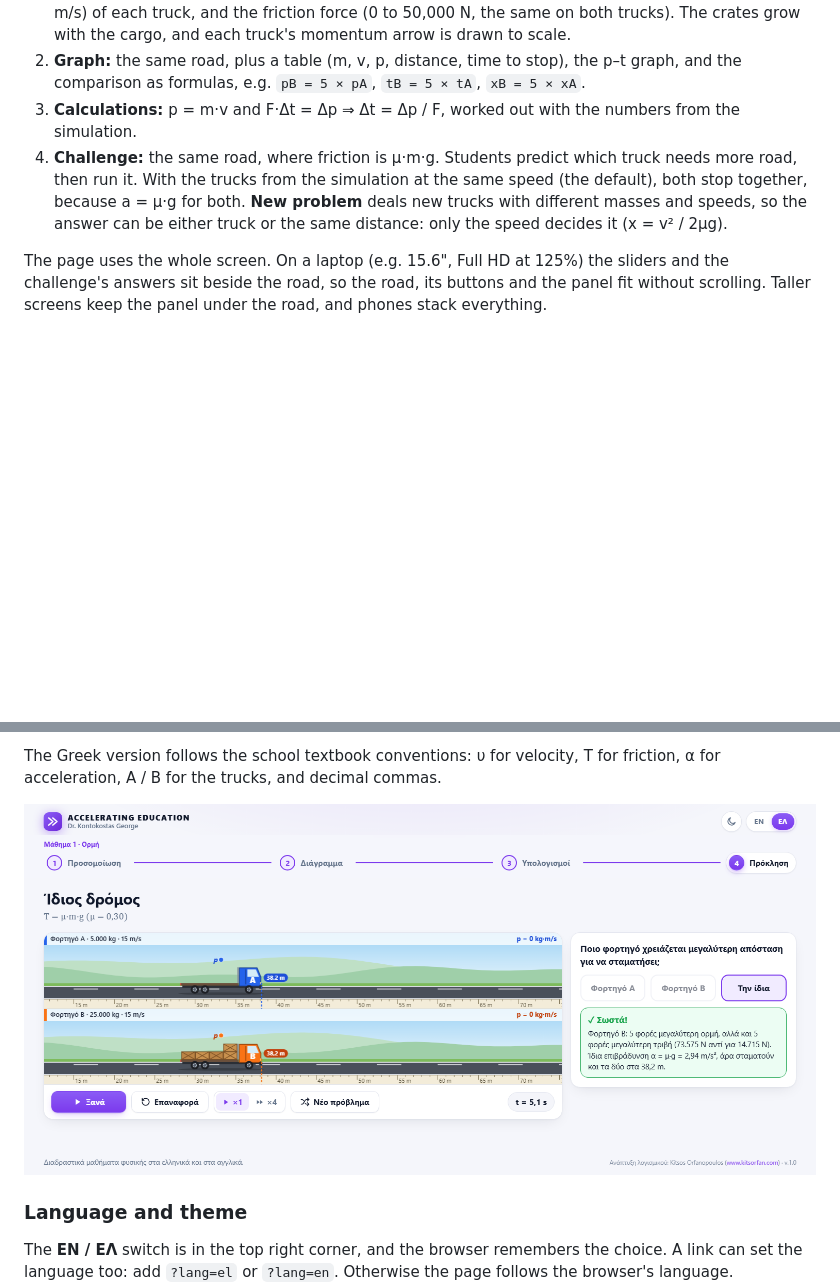
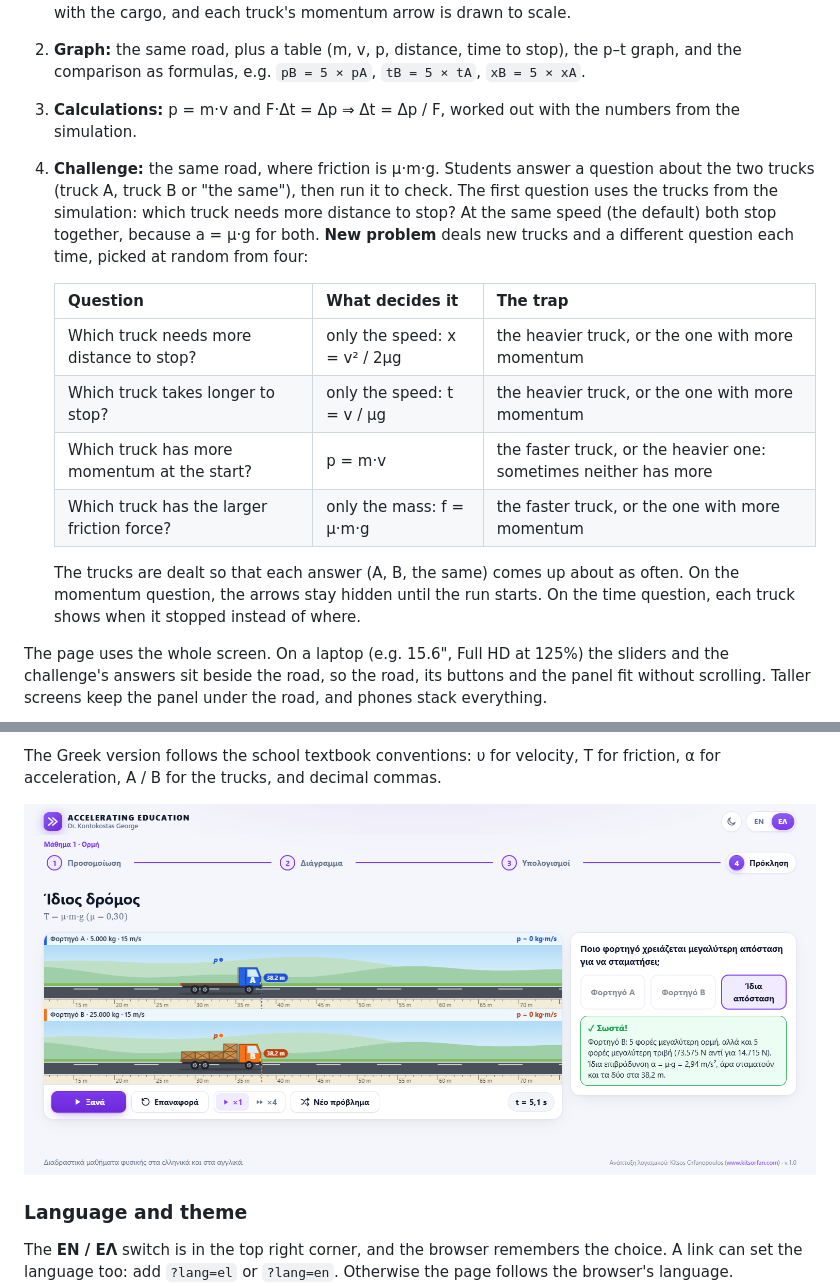
Before and after one commit to kitsorfan/AcceleratingEducation, a Markdown page: README.md, 2 parts joined by grey strips. GitHub-like rendering; pictures changed too: docs/screenshots/challenge-el.png; blank space fills up the shorter version.

```diff
--- a/README.md
+++ b/README.md
@@ -17,7 +17,16 @@ A stepper at the top (**Simulation · Graph · Calculations · Challenge**) move
 1. **Simulation:** the two trucks and five sliders: the mass (5,000 to 40,000 kg) and initial speed (0 to 30 m/s) of each truck, and the friction force (0 to 50,000 N, the same on both trucks). The crates grow with the cargo, and each truck's momentum arrow is drawn to scale.
 2. **Graph:** the same road, plus a table (m, v, p, distance, time to stop), the p–t graph, and the comparison as formulas, e.g. `pB = 5 × pA`, `tB = 5 × tA`, `xB = 5 × xA`.
 3. **Calculations:** p = m·v and F·Δt = Δp ⇒ Δt = Δp / F, worked out with the numbers from the simulation.
-4. **Challenge:** the same road, where friction is μ·m·g. Students predict which truck needs more road, then run it. With the trucks from the simulation at the same speed (the default), both stop together, because a = μ·g for both. **New problem** deals new trucks with different masses and speeds, so the answer can be either truck or the same distance: only the speed decides it (x = v² / 2μg).
+4. **Challenge:** the same road, where friction is μ·m·g. Students answer a question about the two trucks (truck A, truck B or "the same"), then run it to check. The first question uses the trucks from the simulation: which truck needs more distance to stop? At the same speed (the default) both stop together, because a = μ·g for both. **New problem** deals new trucks and a different question each time, picked at random from four:
+
+   | Question | What decides it | The trap |
+   | --- | --- | --- |
+   | Which truck needs more distance to stop? | only the speed: x = v² / 2μg | the heavier truck, or the one with more momentum |
+   | Which truck takes longer to stop? | only the speed: t = v / μg | the heavier truck, or the one with more momentum |
+   | Which truck has more momentum at the start? | p = m·v | the faster truck, or the heavier one: sometimes neither has more |
+   | Which truck has the larger friction force? | only the mass: f = μ·m·g | the faster truck, or the one with more momentum |
+
+   The trucks are dealt so that each answer (A, B, the same) comes up about as often. On the momentum question, the arrows stay hidden until the run starts. On the time question, each truck shows when it stopped instead of where.
 
 The page uses the whole screen. On a laptop (e.g. 15.6", Full HD at 125%) the sliders and the challenge's answers sit beside the road, so the road, its buttons and the panel fit without scrolling. Taller screens keep the panel under the road, and phones stack everything.
 
```
Also changed, not shown: other parts of README.md (+3 -2 lines), 8 other files.
